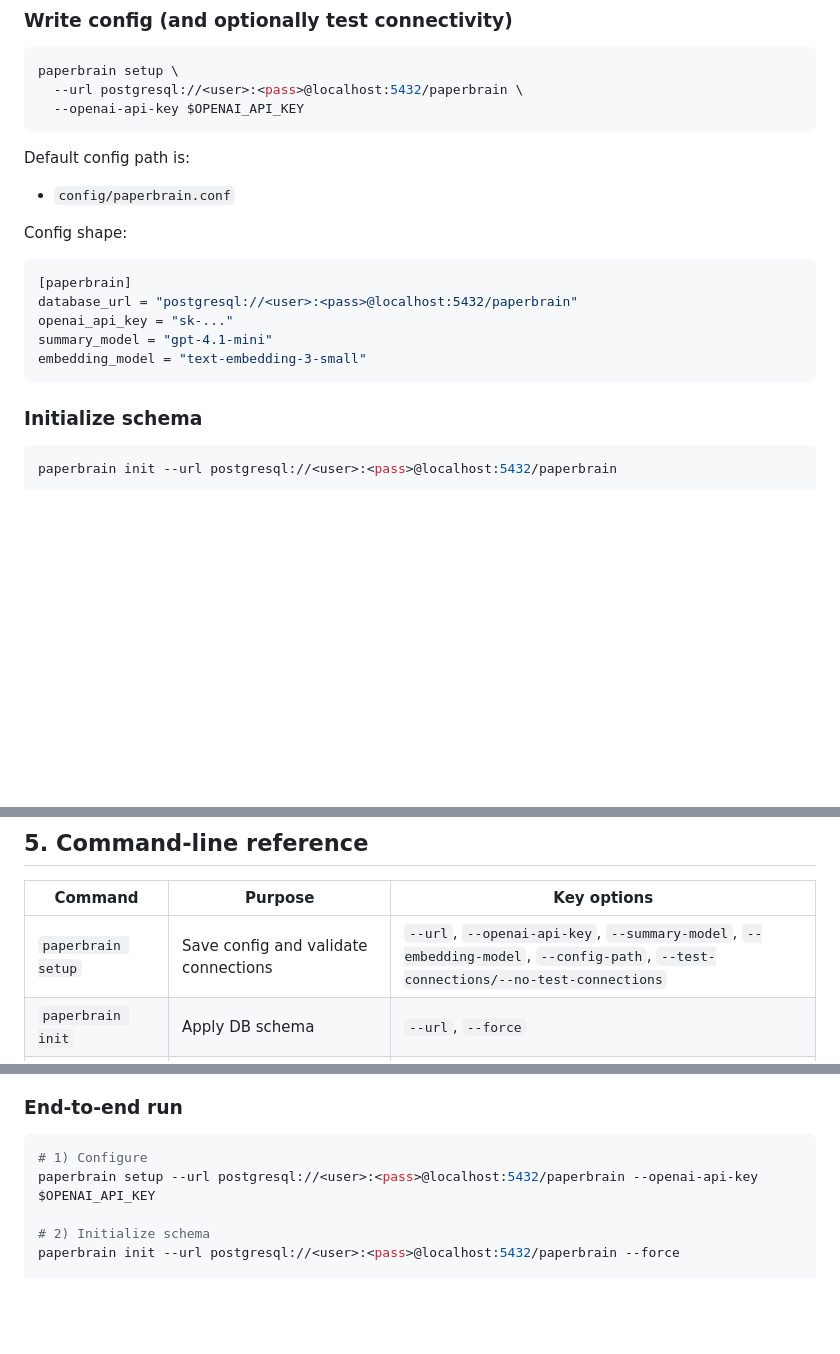
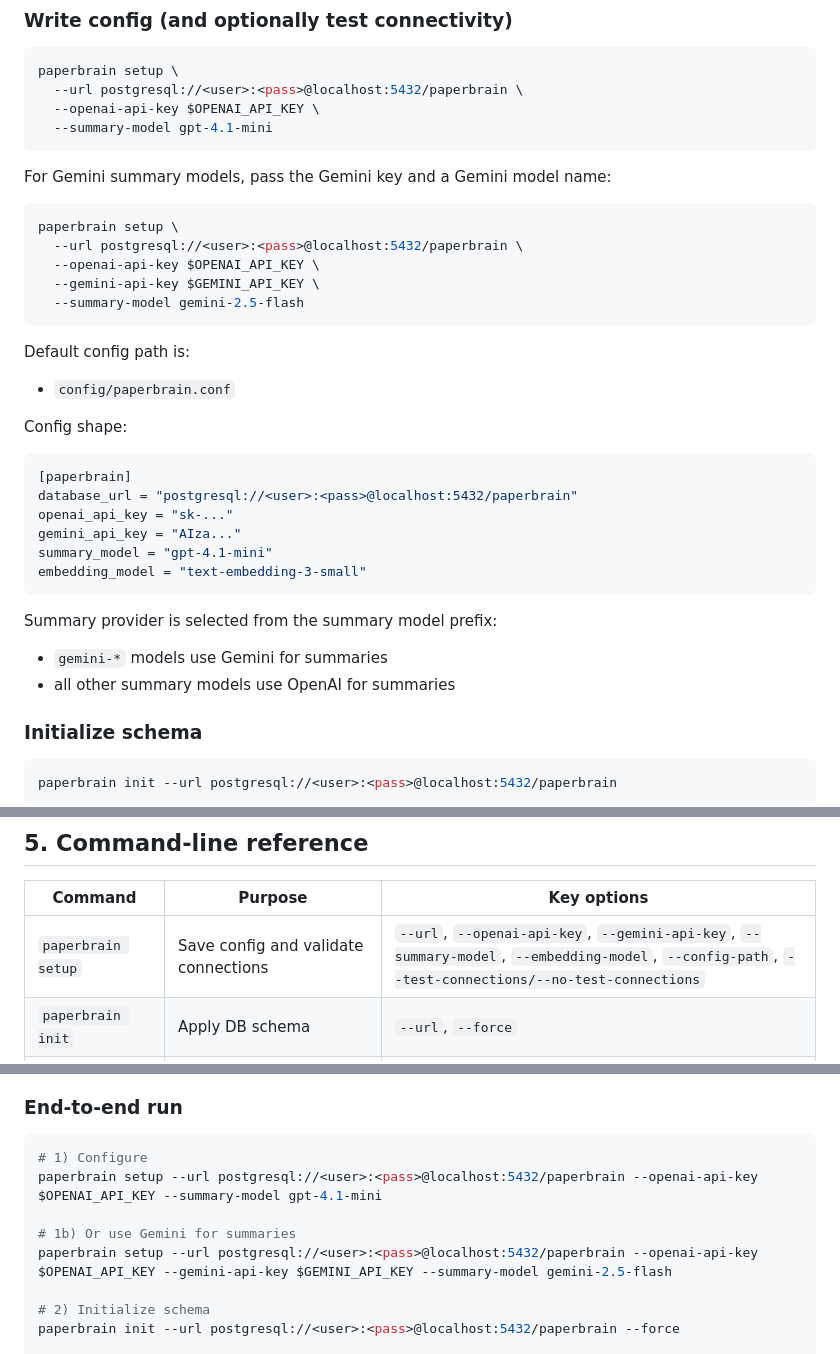
Before and after one commit to codechenx/paperbrain, a Markdown page: README.md, 3 parts joined by grey strips. Drawn GitHub-style; blank space fills up the shorter version.

Commit message:
docs: add gemini summary provider setup guidance
Co-authored-by: Copilot <223556219+Copilot@users.noreply.github.com>

````diff
--- a/README.md
+++ b/README.md
@@ -157,7 +157,18 @@ python3 -m pip install -e .
 ```bash
 paperbrain setup \
   --url postgresql://<user>:<pass>@localhost:5432/paperbrain \
-  --openai-api-key $OPENAI_API_KEY
+  --openai-api-key $OPENAI_API_KEY \
+  --summary-model gpt-4.1-mini
+```
+
+For Gemini summary models, pass the Gemini key and a Gemini model name:
+
+```bash
+paperbrain setup \
+  --url postgresql://<user>:<pass>@localhost:5432/paperbrain \
+  --openai-api-key $OPENAI_API_KEY \
+  --gemini-api-key $GEMINI_API_KEY \
+  --summary-model gemini-2.5-flash
 ```
 
 Default config path is:
@@ -169,9 +180,15 @@ Config shape:
 [paperbrain]
 database_url = "postgresql://<user>:<pass>@localhost:5432/paperbrain"
 openai_api_key = "sk-..."
+gemini_api_key = "AIza..."
 summary_model = "gpt-4.1-mini"
 embedding_model = "text-embedding-3-small"
 ```
+
+Summary provider is selected from the summary model prefix:
+
+- `gemini-*` models use Gemini for summaries
+- all other summary models use OpenAI for summaries
 
 ### Initialize schema
 
@@ -191,7 +208,7 @@ paperbrain init --url postgresql://<user>:<pass>@localhost:5432/paperbrain --for
 
 | Command | Purpose | Key options |
 |---|---|---|
-| `paperbrain setup` | Save config and validate connections | `--url`, `--openai-api-key`, `--summary-model`, `--embedding-model`, `--config-path`, `--test-connections/--no-test-connections` |
+| `paperbrain setup` | Save config and validate connections | `--url`, `--openai-api-key`, `--gemini-api-key`, `--summary-model`, `--embedding-model`, `--config-path`, `--test-connections/--no-test-connections` |
 | `paperbrain init` | Apply DB schema | `--url`, `--force` |
 | `paperbrain ingest PATH` | Parse PDFs and store chunks/embeddings | `--recursive`, `--force-all`, `--config-path` |
 | `paperbrain browse KEYWORD` | Keyword browse card bodies | `--type [paper\|person\|topic\|all]`, `--config-path` |
@@ -209,7 +226,10 @@ paperbrain init --url postgresql://<user>:<pass>@localhost:5432/paperbrain --for
 
 ```bash
 # 1) Configure
-paperbrain setup --url postgresql://<user>:<pass>@localhost:5432/paperbrain --openai-api-key $OPENAI_API_KEY
+paperbrain setup --url postgresql://<user>:<pass>@localhost:5432/paperbrain --openai-api-key $OPENAI_API_KEY --summary-model gpt-4.1-mini
+
+# 1b) Or use Gemini for summaries
+paperbrain setup --url postgresql://<user>:<pass>@localhost:5432/paperbrain --openai-api-key $OPENAI_API_KEY --gemini-api-key $GEMINI_API_KEY --summary-model gemini-2.5-flash
 
 # 2) Initialize schema
 paperbrain init --url postgresql://<user>:<pass>@localhost:5432/paperbrain --force
````
